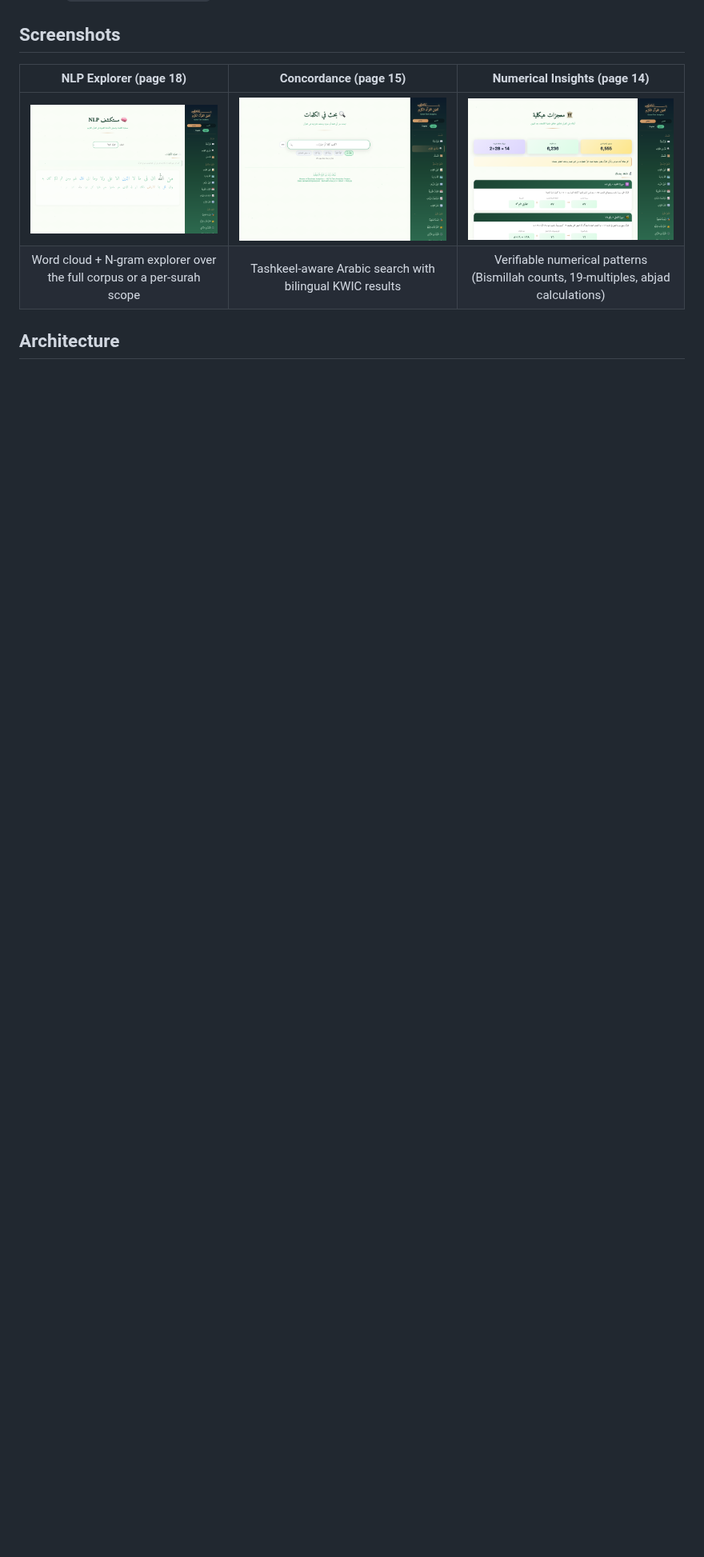
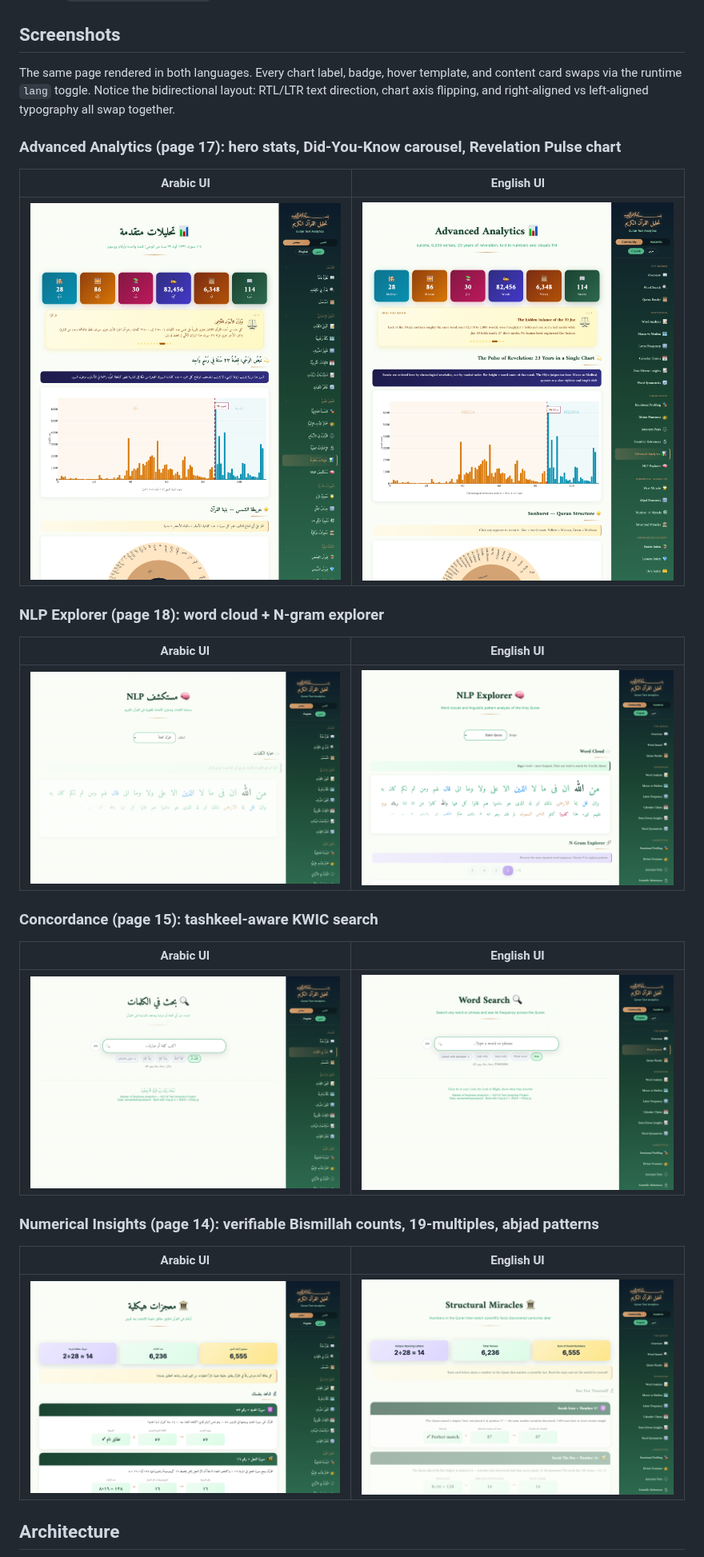
Before and after one commit to HeshamAbourokaia/quran-text-analytics, a Markdown page: README.md, the part around one of its changes. Shown at 80% size. Rendered like a GitHub page; pictures changed too: docs/screenshots/concordance-en.png (added), docs/screenshots/hero-overview-en.png (added), docs/screenshots/nlp-explorer-en.png (added); blank space fills up the shorter version.

```diff
--- a/README.md
+++ b/README.md
@@ -68,10 +89,31 @@ A single-file Vue.js 3 application (~9,900 lines) that turns the Quranic corpus
 
 ## Screenshots
 
-| NLP Explorer (page 18) | Concordance (page 15) | Numerical Insights (page 14) |
-|:---:|:---:|:---:|
-| ![NLP Explorer with word cloud](docs/screenshots/nlp-explorer.png) | ![KWIC concordance search](docs/screenshots/concordance.png) | ![Numerical pattern cards](docs/screenshots/tafsir-insights.png) |
-| Word cloud + N-gram explorer over the full corpus or a per-surah scope | Tashkeel-aware Arabic search with bilingual KWIC results | Verifiable numerical patterns (Bismillah counts, 19-multiples, abjad calculations) |
+The same page rendered in both languages. Every chart label, badge, hover template, and content card swaps via the runtime `lang` toggle. Notice the bidirectional layout: RTL/LTR text direction, chart axis flipping, and right-aligned vs left-aligned typography all swap together.
+
+### Advanced Analytics (page 17): hero stats, Did-You-Know carousel, Revelation Pulse chart
+
+| Arabic UI | English UI |
+|:---:|:---:|
+| ![Advanced Analytics in Arabic](docs/screenshots/hero-overview.png) | ![Advanced Analytics in English](docs/screenshots/hero-overview-en.png) |
+
+### NLP Explorer (page 18): word cloud + N-gram explorer
+
+| Arabic UI | English UI |
+|:---:|:---:|
+| ![NLP Explorer in Arabic](docs/screenshots/nlp-explorer.png) | ![NLP Explorer in English](docs/screenshots/nlp-explorer-en.png) |
+
+### Concordance (page 15): tashkeel-aware KWIC search
+
+| Arabic UI | English UI |
+|:---:|:---:|
+| ![Concordance in Arabic](docs/screenshots/concordance.png) | ![Concordance in English](docs/screenshots/concordance-en.png) |
+
+### Numerical Insights (page 14): verifiable Bismillah counts, 19-multiples, abjad patterns
+
+| Arabic UI | English UI |
+|:---:|:---:|
+| ![Numerical Insights in Arabic](docs/screenshots/tafsir-insights.png) | ![Numerical Insights in English](docs/screenshots/tafsir-insights-en.png) |
 
 ## Architecture
 
```
Also changed, not shown: other parts of README.md (+29 -4 lines), 1 other file.
